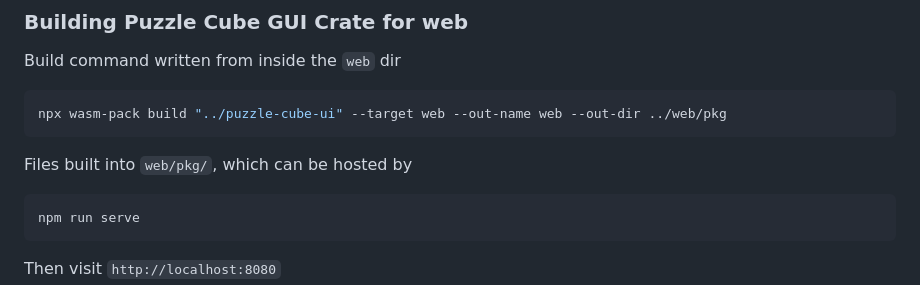
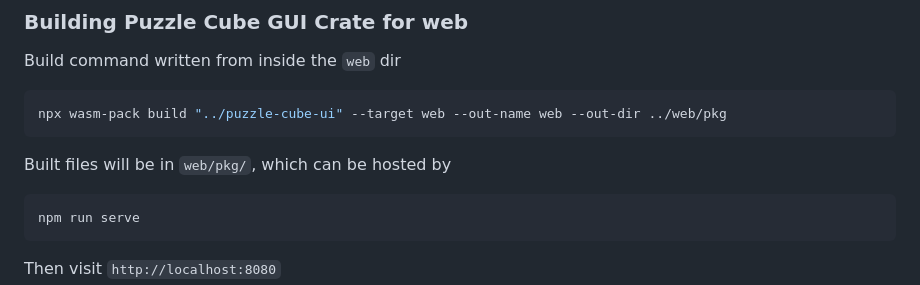
Before and after one commit to MikeCroall/rusty-puzzle-cube, a Markdown page: README.md, the part around the change. Rendered like a GitHub page.

Commit message:
readme: reword web build help

````diff
--- a/README.md
+++ b/README.md
@@ -47,7 +47,7 @@ Build command written from inside the `web` dir
 npx wasm-pack build "../puzzle-cube-ui" --target web --out-name web --out-dir ../web/pkg
 ```
 
-Files built into `web/pkg/`, which can be hosted by
+Built files will be in `web/pkg/`, which can be hosted by
 
 ```bash
 npm run serve
````
